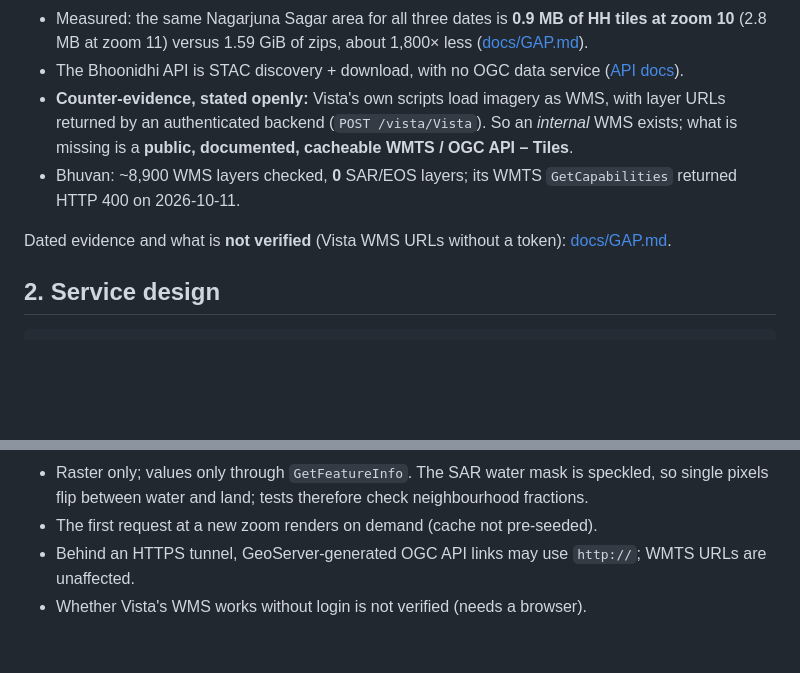
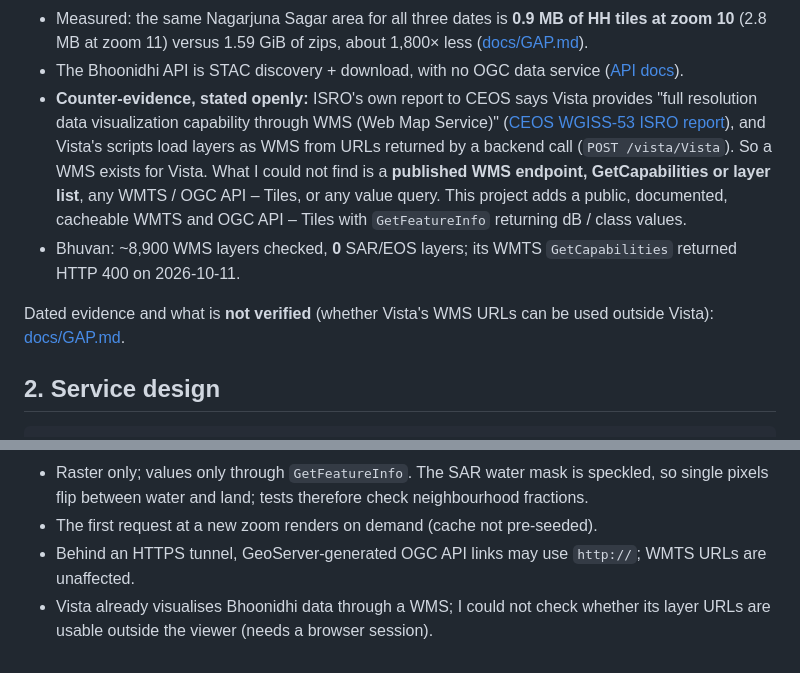
Before and after one commit to maithily180/eos04-ogc-tiles, a Markdown page: README.md, 2 parts joined by grey strips. GitHub-like rendering; blank space fills up the shorter version.

Commit message:
Gap analysis: Vista already uses WMS (per ISRO), narrow the claim to what is missing

```diff
--- a/README.md
+++ b/README.md
@@ -38,12 +38,14 @@ through WMTS.*
   versus 1.59 GiB of zips, about 1,800× less ([docs/GAP.md](docs/GAP.md#measured)).
 - The Bhoonidhi API is STAC discovery + download, with no OGC data service
   ([API docs](https://bhoonidhi.nrsc.gov.in/bhoonidhi-api/)).
-- **Counter-evidence, stated openly:** Vista's own scripts load imagery as WMS, with layer URLs returned by an
-  authenticated backend (`POST /vista/Vista`). So an *internal* WMS exists; what is missing is a **public, documented,
-  cacheable WMTS / OGC API – Tiles**.
+- **Counter-evidence, stated openly:** ISRO's own report to CEOS says Vista provides "full resolution data visualization
+  capability through WMS (Web Map Service)" ([CEOS WGISS-53 ISRO report](https://ceos.org/document_management/Working_Groups/WGISS/Meetings/WGISS-53/3.Thursday/2022.03.24_11.15_Agency%20Report_ISRO.pdf)), and Vista's scripts load layers as
+  WMS from URLs returned by a backend call (`POST /vista/Vista`). So a WMS exists for Vista. What I could not find is a
+  **published WMS endpoint, GetCapabilities or layer list**, any WMTS / OGC API – Tiles, or any value query. This project
+  adds a public, documented, cacheable WMTS and OGC API – Tiles with `GetFeatureInfo` returning dB / class values.
 - Bhuvan: ~8,900 WMS layers checked, **0** SAR/EOS layers; its WMTS `GetCapabilities` returned HTTP 400 on 2026-10-11.
 
-Dated evidence and what is **not verified** (Vista WMS URLs without a token): [docs/GAP.md](docs/GAP.md).
+Dated evidence and what is **not verified** (whether Vista's WMS URLs can be used outside Vista): [docs/GAP.md](docs/GAP.md).
 
 ## 2. Service design
 
@@ -127,4 +129,4 @@ Backscatter dB uses the product's own equation `10*log10(DN^2) - 67.139999` (`pr
   water and land; tests therefore check neighbourhood fractions.
 - The first request at a new zoom renders on demand (cache not pre-seeded).
 - Behind an HTTPS tunnel, GeoServer-generated OGC API links may use `http://`; WMTS URLs are unaffected.
-- Whether Vista's WMS works without login is not verified (needs a browser).
+- Vista already visualises Bhoonidhi data through a WMS; I could not check whether its layer URLs are usable outside the viewer (needs a browser session).
```
Also changed, not shown: docs/GAP.md (+22 -12 lines).
